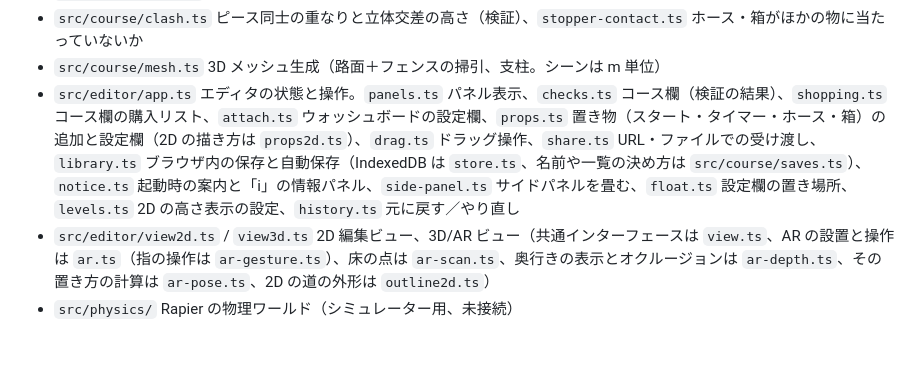
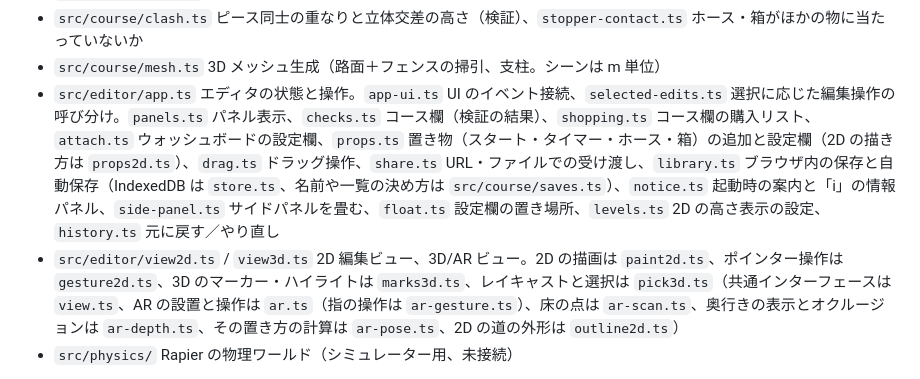
Before and after one commit to simeis512/mini4wd-course-editor-and-simulator, a Markdown page: README.md, the part around the change. GitHub-like rendering; blank space fills up the shorter version.

Commit message:
docs(editor): describe split editor responsibilities

```diff
--- a/README.md
+++ b/README.md
@@ -93,8 +93,8 @@ AR は Android の Chrome（ARCore 対応端末）で動く。iPhone の Safari
 - `src/course/laps.ts` レーン一巡と各レーンの周長（検証）
 - `src/course/clash.ts` ピース同士の重なりと立体交差の高さ（検証）、`stopper-contact.ts` ホース・箱がほかの物に当たっていないか
 - `src/course/mesh.ts` 3D メッシュ生成（路面＋フェンスの掃引、支柱。シーンは m 単位）
-- `src/editor/app.ts` エディタの状態と操作。`panels.ts` パネル表示、`checks.ts` コース欄（検証の結果）、`shopping.ts` コース欄の購入リスト、`attach.ts` ウォッシュボードの設定欄、`props.ts` 置き物（スタート・タイマー・ホース・箱）の追加と設定欄（2D の描き方は `props2d.ts`）、`drag.ts` ドラッグ操作、`share.ts` URL・ファイルでの受け渡し、`library.ts` ブラウザ内の保存と自動保存（IndexedDB は `store.ts`、名前や一覧の決め方は `src/course/saves.ts`）、`notice.ts` 起動時の案内と「i」の情報パネル、`side-panel.ts` サイドパネルを畳む、`float.ts` 設定欄の置き場所、`levels.ts` 2D の高さ表示の設定、`history.ts` 元に戻す／やり直し
-- `src/editor/view2d.ts` / `view3d.ts` 2D 編集ビュー、3D/AR ビュー（共通インターフェースは `view.ts`、AR の設置と操作は `ar.ts`（指の操作は `ar-gesture.ts`）、床の点は `ar-scan.ts`、奥行きの表示とオクルージョンは `ar-depth.ts`、その置き方の計算は `ar-pose.ts`、2D の道の外形は `outline2d.ts`）
+- `src/editor/app.ts` エディタの状態と操作。`app-ui.ts` UI のイベント接続、`selected-edits.ts` 選択に応じた編集操作の呼び分け。`panels.ts` パネル表示、`checks.ts` コース欄（検証の結果）、`shopping.ts` コース欄の購入リスト、`attach.ts` ウォッシュボードの設定欄、`props.ts` 置き物（スタート・タイマー・ホース・箱）の追加と設定欄（2D の描き方は `props2d.ts`）、`drag.ts` ドラッグ操作、`share.ts` URL・ファイルでの受け渡し、`library.ts` ブラウザ内の保存と自動保存（IndexedDB は `store.ts`、名前や一覧の決め方は `src/course/saves.ts`）、`notice.ts` 起動時の案内と「i」の情報パネル、`side-panel.ts` サイドパネルを畳む、`float.ts` 設定欄の置き場所、`levels.ts` 2D の高さ表示の設定、`history.ts` 元に戻す／やり直し
+- `src/editor/view2d.ts` / `view3d.ts` 2D 編集ビュー、3D/AR ビュー。2D の描画は `paint2d.ts`、ポインター操作は `gesture2d.ts`、3D のマーカー・ハイライトは `marks3d.ts`、レイキャストと選択は `pick3d.ts`（共通インターフェースは `view.ts`、AR の設置と操作は `ar.ts`（指の操作は `ar-gesture.ts`）、床の点は `ar-scan.ts`、奥行きの表示とオクルージョンは `ar-depth.ts`、その置き方の計算は `ar-pose.ts`、2D の道の外形は `outline2d.ts`）
 - `src/physics/` Rapier の物理ワールド（シミュレーター用、未接続）
 
 作者はコトン（[simeis512.com](https://simeis512.com/)）。開発には Anthropic の Claude Code と OpenAI の Codex を使用している。このアプリは [MIT License](LICENSE)。ミニ四駆・ジャパンカップジュニアサーキットは株式会社タミヤの商標で、本アプリはタミヤとは関係のない非公式アプリ。
```
Also changed, not shown: CONTRIBUTING.md (+4 -1 lines).
